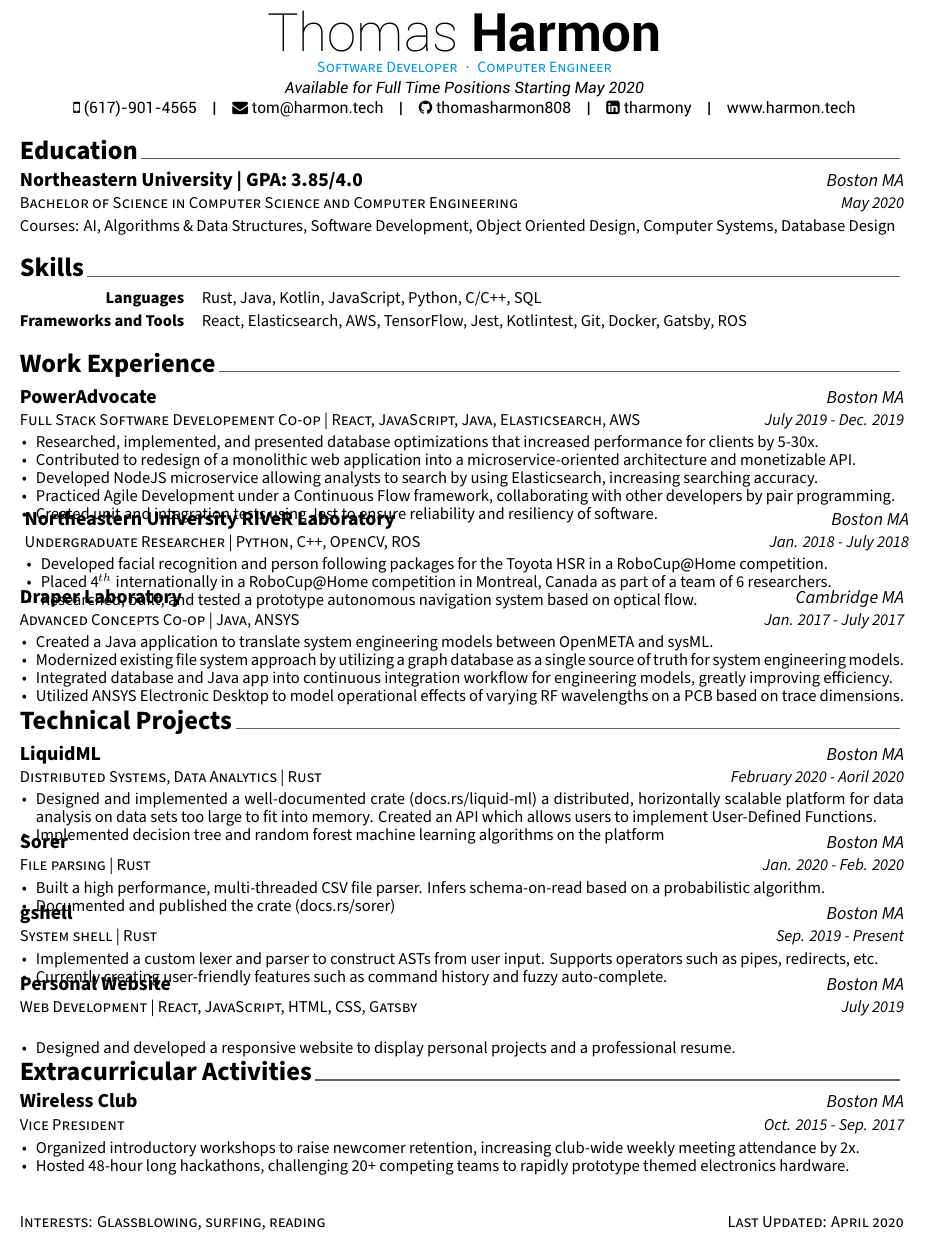
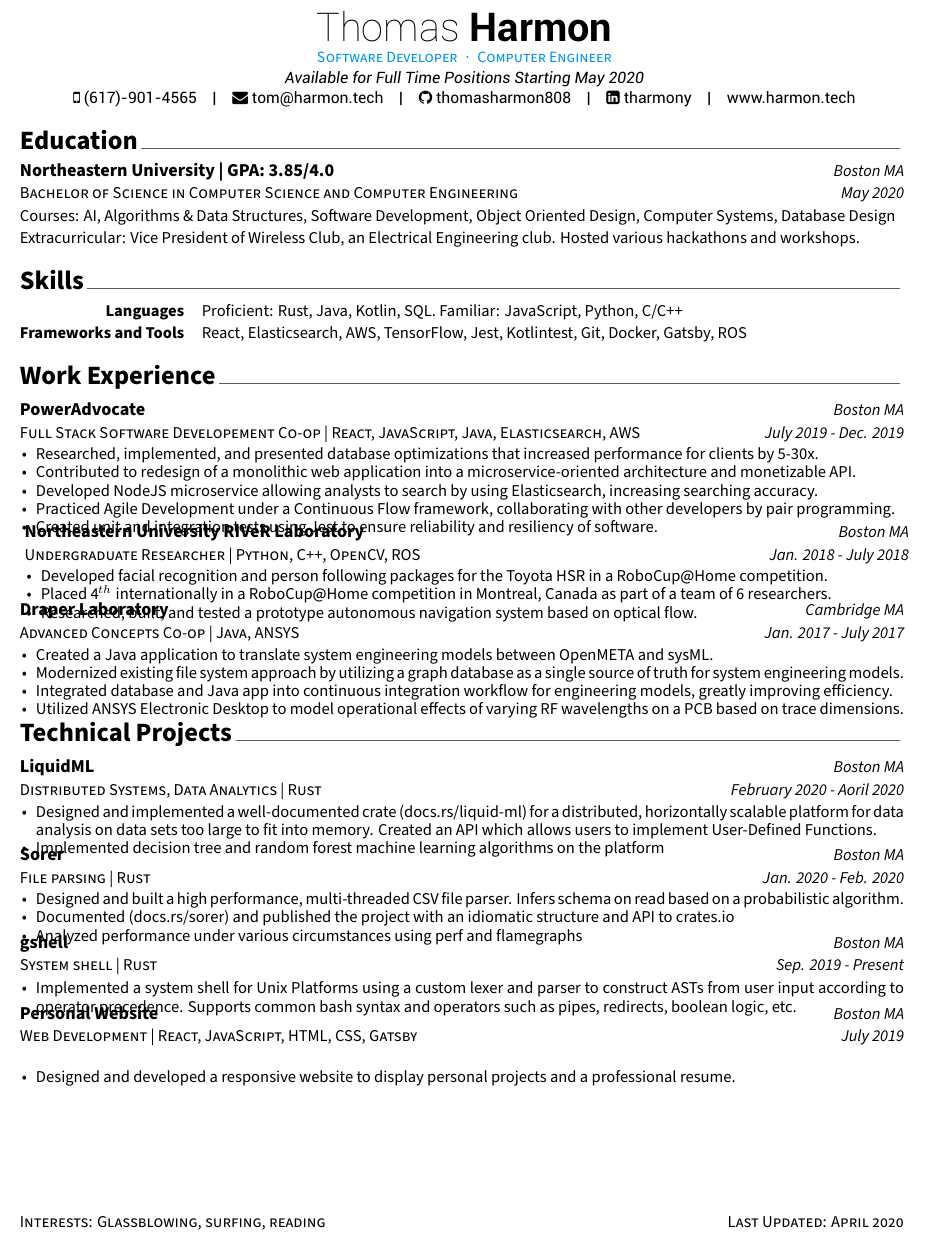
Before and after one commit to goodSyntax808/resume, a LaTeX CV (resume.tex, which reads awesome-cv.cls, resume/education.tex, resume/extracurricular.tex): part of the page, cut so that both start at the same text. Compiled offline with XeLaTeX.

Commit message:
Remove extracurricular section+tweak font size

```diff
--- a/awesome-cv.cls
+++ b/awesome-cv.cls
@@ -188,8 +188,8 @@
 %-------------------------------------------------------------------------------
 % Configure styles for each CV elements
 % For fundamental structures
-\newcommand*{\headerfirstnamestyle}[1]{{\fontsize{32pt}{1em}\headerfontlight\color{black} #1}}
-\newcommand*{\headerlastnamestyle}[1]{{\fontsize{32pt}{1em}\headerfont\bfseries\color{black} #1}}
+\newcommand*{\headerfirstnamestyle}[1]{{\fontsize{24pt}{1em}\headerfontlight\color{black} #1}}
+\newcommand*{\headerlastnamestyle}[1]{{\fontsize{24pt}{1em}\headerfont\bfseries\color{black} #1}}
 \newcommand*{\headerpositionstyle}[1]{{\fontsize{9.5pt}{1em}\bodyfont\scshape\color{awesome} #1}}
 \newcommand*{\headeraddressstyle}[1]{{\fontsize{9.5pt}{1em}\headerfont\itshape\color{black} #1}}
 \newcommand*{\headersocialstyle}[1]{{\fontsize{9.5pt}{1em}\headerfont\color{black} #1}}
@@ -201,10 +201,10 @@
 
 
 % For elements of entry
-\newcommand*{\entrytitlestyle}[1]{{\fontsize{12pt}{1em}\bodyfont\bfseries\color{black} #1}}
+\newcommand*{\entrytitlestyle}[1]{{\fontsize{11pt}{1em}\bodyfont\bfseries\color{black} #1}}
 \newcommand*{\entrypositionstyle}[1]{{\fontsize{10pt}{1em}\bodyfont\scshape\color{black} #1}}
 \newcommand*{\entrydatestyle}[1]{{\fontsize{10pt}{1em}\bodyfont\slshape\color{black} #1}}
-\newcommand*{\entrylocationstyle}[1]{{\fontsize{11pt}{1em}\bodyfont\slshape\color{black} #1}}
+\newcommand*{\entrylocationstyle}[1]{{\fontsize{10pt}{1em}\bodyfont\slshape\color{black} #1}}
 \newcommand*{\descriptionstyle}[1]{{\fontsize{10pt}{1em}\bodyfont\upshape\color{black} #1}}
 
 % For elements of subentry
--- a/resume.tex
+++ b/resume.tex
@@ -94,9 +94,6 @@
 \input{resume/skills.tex}
 \input{resume/experience.tex}
 \input{resume/projects.tex}
-\input{resume/extracurricular.tex}
-
-
 
 %-------------------------------------------------------------------------------
 \end{document}
--- a/resume/education.tex
+++ b/resume/education.tex
@@ -17,6 +17,7 @@
     {May 2020} % Date
     {
       Courses: AI, Algorithms \& Data Structures, Software Development, Object Oriented Design, Computer Systems, Database Design
+      Extracurricular: Vice President of Wireless Club, an Electrical Engineering club. Hosted various hackathons and workshops.
     }
 
 %---------------------------------------------------------
--- a/resume/extracurricular.tex
+++ /dev/null
@@ -1,26 +0,0 @@
-%-------------------------------------------------------------------------------
-%	SECTION TITLE
-%-------------------------------------------------------------------------------
-\cvsection{Extracurricular Activities}
-
-
-%-------------------------------------------------------------------------------
-%	CONTENT
-%-------------------------------------------------------------------------------
-\begin{cventries}
-
-%---------------------------------------------------------
-  \cventry
-    {Vice President} % Affiliation/role
-    {Wireless Club} % Organization/group
-    {Boston MA} % Location
-    {Oct. 2015 - Sep. 2017} % Date(s)
-    {
-      \begin{cvitems} % Description(s) of experience/contributions/knowledge
-        \item {Organized introductory workshops to raise newcomer retention, increasing club-wide weekly meeting attendance by 2x.}
-        \item {Hosted 48-hour long hackathons, challenging 20+ competing teams to rapidly prototype themed electronics hardware.}
-      \end{cvitems}
-    }
-
-
-\end{cventries}
--- a/resume/projects.tex
+++ b/resume/projects.tex
@@ -16,7 +16,7 @@
     {February 2020 - Aoril 2020} % Date(s)
     {
       \begin{cvitems} % Description(s)
-        \item {Designed and implemented a well-documented crate (docs.rs/liquid-ml) a distributed, horizontally scalable platform for data analysis on data sets too large to fit into memory. Created an API which allows users to implement User-Defined Functions.}
+        \item {Designed and implemented a well-documented crate (docs.rs/liquid-ml) for a distributed, horizontally scalable platform for data analysis on data sets too large to fit into memory. Created an API which allows users to implement User-Defined Functions.}
         \item {Implemented decision tree and random forest machine learning algorithms on the platform}
       \end{cvitems}
     }
@@ -28,8 +28,9 @@
     {Jan. 2020 - Feb. 2020} % Date(s)
     {
       \begin{cvitems} % Description(s)
-        \item {Built a high performance, multi-threaded CSV file parser. Infers schema-on-read based on a probabilistic algorithm.}
-        \item {Documented and published the crate (docs.rs/sorer)}
+        \item {Designed and built a high performance, multi-threaded CSV file parser. Infers schema on read based on a probabilistic algorithm.}
+        \item {Documented (docs.rs/sorer) and published the project with an idiomatic structure and API to crates.io}
+        \item {Analyzed performance under various circumstances using perf and flamegraphs}
       \end{cvitems}
     }
 
@@ -40,8 +41,7 @@
     {Sep. 2019 - Present} % Date(s)
     {
       \begin{cvitems} % Description(s)
-        \item {Implemented a custom lexer and parser to construct ASTs from user input. Supports operators such as pipes, redirects, etc.}
-        \item {Currently creating user-friendly features such as command history and fuzzy auto-complete.}
+        \item {Implemented a system shell for Unix Platforms using a custom lexer and parser to construct ASTs from user input according to operator precedence. Supports common bash syntax and operators such as pipes, redirects, boolean logic, etc.}
       \end{cvitems}
     }
 
--- a/resume/skills.tex
+++ b/resume/skills.tex
@@ -5,7 +5,7 @@
 
 \begin{cvskills}
 
-\cvskill{Languages}{Rust, Java, Kotlin, JavaScript, Python, C/C++, SQL}
+\cvskill{Languages}{Proficient: Rust, Java, Kotlin, SQL. Familiar: JavaScript, Python, C/C++}
 
 \cvskill{Frameworks and Tools}{React, Elasticsearch, AWS, TensorFlow, Jest, Kotlintest, Git, Docker, Gatsby, ROS}
 
```
